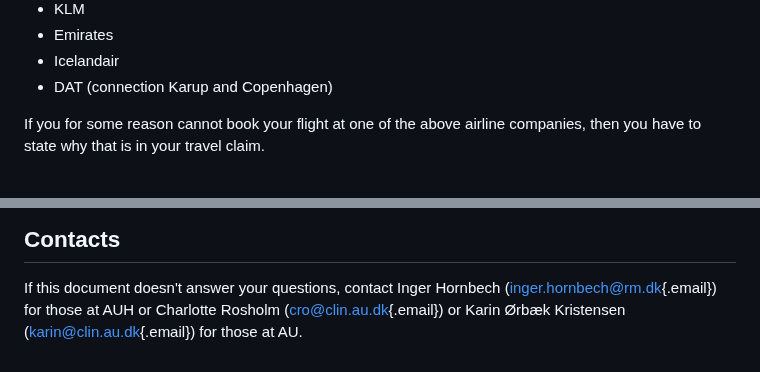
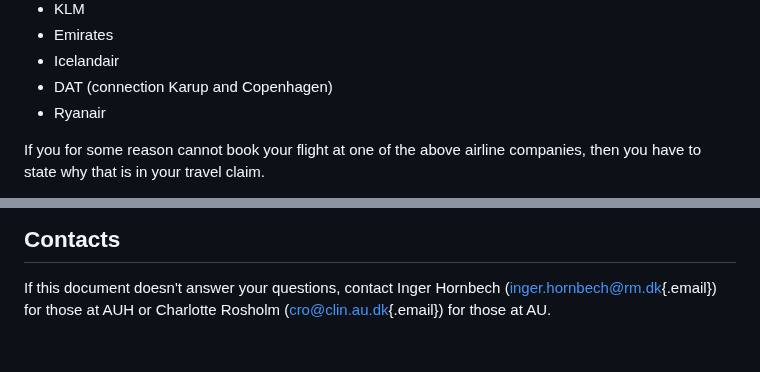
Before and after one commit to steno-aarhus/research, a Markdown page: support/travel-booking/index.md, 2 parts joined by grey strips. GitHub-like rendering.

Commit message:
delete Karin, add Ryanair

```diff
--- a/support/travel-booking/index.md
+++ b/support/travel-booking/index.md
@@ -99,6 +99,7 @@ travel agency Egencia:
 -   Emirates
 -   Icelandair
 -   DAT (connection Karup and Copenhagen)
+-   Ryanair
 
 If you for some reason cannot book your flight at one of the above
 airline companies, then you have to state why that is in your travel
@@ -151,6 +152,5 @@ kurser, uddannelse m.v. - AUH intranet
 If this document doesn't answer your questions, contact Inger Hornbech
 ([inger.hornbech\@rm.dk](mailto:inger.hornbech@rm.dk){.email}) for those
 at AUH or Charlotte Rosholm
-([cro\@clin.au.dk](mailto:cro@clin.au.dk){.email}) or Karin Ørbæk
-Kristensen ([karin\@clin.au.dk](mailto:karin@clin.au.dk){.email}) for
+([cro\@clin.au.dk](mailto:cro@clin.au.dk){.email}) for
 those at AU.
```
